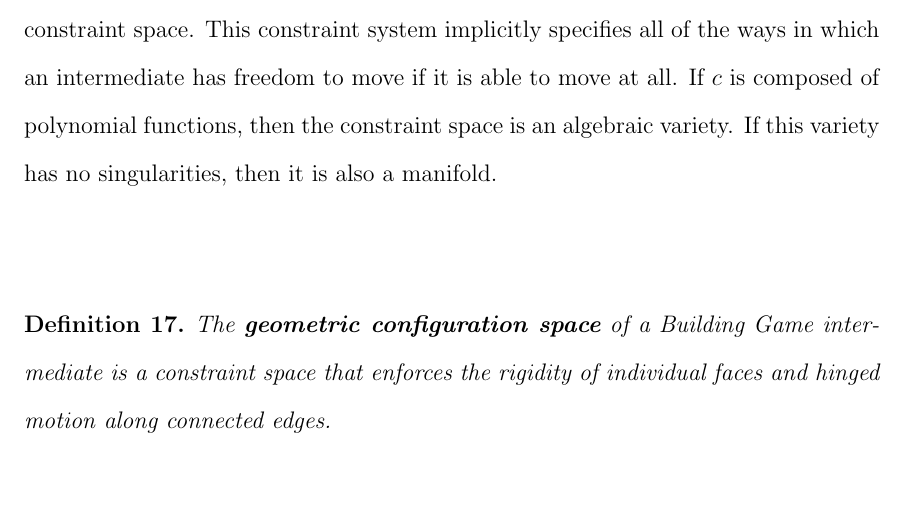
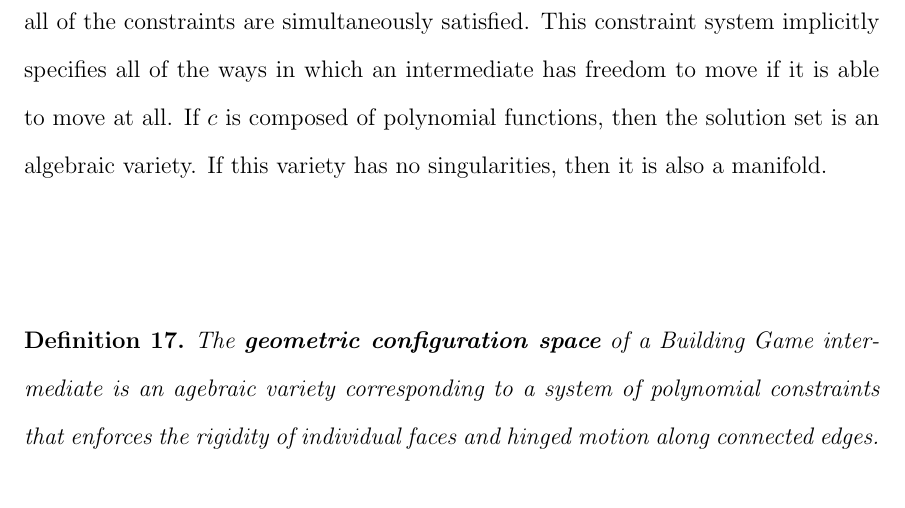
Before and after one commit to Danie1Johnson/thesis, a LaTeX thesis (thesis.tex, which reads content/constraint.tex): part of page 77 of 127, cut at the place of the change. Compiled offline with pdfLaTeX.

Commit message:
Chp 3 edits complete.

```diff
--- a/content/constraint.tex
+++ b/content/constraint.tex
@@ -46,11 +46,11 @@ While models such as the Building Game treat assembly intermediates as idealized
 
 
 
-Using the notion of a constraint space, we can mathematically define the space of different geometric configurations that a given intermediate can take. Since we are treating each intermediate as collection of rigid polygons attached to each other along hinged edges, there are two basic types of constraint we must enforce. First, we must ensure that the each individual face is rigid and has the correct geometric shape. Additionally, each edge to edge connection must remain fixed with only hinge-like motion allowed. By defining this set of constraints as a single constraint function $c: \mathbbm{R}^n \to \mathbbm{R}^{n-m}$, the zero-set $\Omega \doteq \{z \in \mathbbm{R}^n : c(z) = 0\}$ is the corresponding constraint space. This constraint system implicitly specifies all of the ways in which an intermediate has freedom to move if it is able to move at all. If $c$ is composed of polynomial functions, then the constraint space is an algebraic variety. If this variety has no singularities, then it is also a manifold.
+Using a system of constraint functions, we can mathematically define the space of different geometric configurations that a given intermediate can take. Since we are treating each intermediate as collection of rigid polygons attached to each other along hinged edges, there are two basic types of constraint we must enforce. First, we must ensure that the each individual face is rigid and has the correct geometric shape. Additionally, each edge to edge connection must remain fixed with only hinge-like motion allowed. By defining this set of constraints as a single constraint function $c: \mathbbm{R}^n \to \mathbbm{R}^{n-m}$, the solution set $\Omega \doteq \{z \in \mathbbm{R}^n : c(z) = 0\}$ is the set of points where all of the constraints are simultaneously satisfied. This constraint system implicitly specifies all of the ways in which an intermediate has freedom to move if it is able to move at all. If $c$ is composed of polynomial functions, then the solution set is an algebraic variety. If this variety has no singularities, then it is also a manifold.
 
 
 \begin{mydef}
-The \textbf{geometric configuration space} of a Building Game intermediate is a constraint space that enforces the rigidity of individual faces and hinged motion along connected edges.
+The \textbf{geometric configuration space} of a Building Game intermediate is an agebraic variety corresponding to a system of polynomial constraints that enforces the rigidity of individual faces and hinged motion along connected edges.
 \end{mydef}
 
 To mathematically describe a particular configuration, we must specify the locations of the vertices of each face. Thus, for an intermediate $[x]$, its Building Game configuration space can be represented as a subset of the ambient space $\mathbb{R}^{3\times N_x}$ where $N_x \doteq \sum_{f\in x} s_f$ where $s_f$ is the number of sides (and vertices) of face $f$. Using this representation, we must then identify the corresponding constraint equations that give rise to the combinatorial configuration space as a function of points in ambient space.
```
Also changed, not shown: content/constraint.tex (7 more changed lines).
